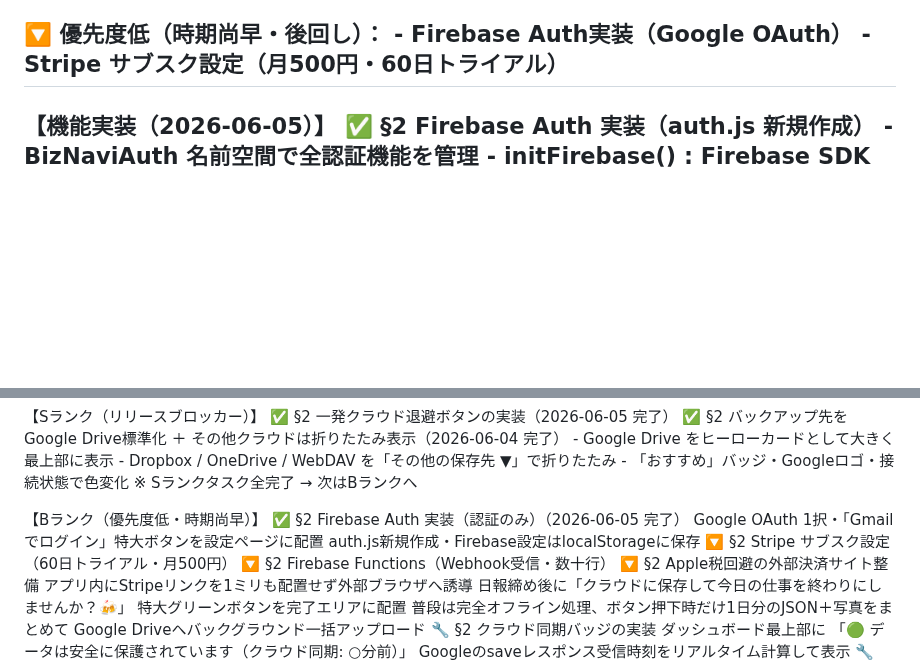
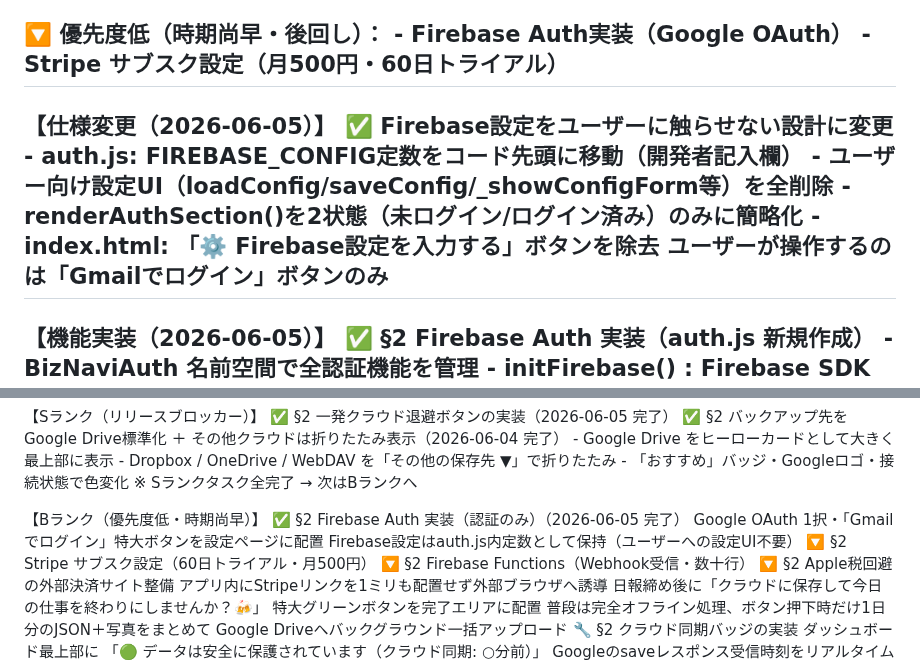
Before and after one commit to llcsdsa-cmd/biz-navi.test, a Markdown page: PROGRESS.md, 2 parts joined by grey strips. Drawn GitHub-style; blank space fills up the shorter version.

Commit message:
docs: PROGRESS.md更新 - Firebase設定UI廃止・開発者内部設定化

```diff
--- a/PROGRESS.md
+++ b/PROGRESS.md
@@ -60,6 +60,14 @@ Biz-Navi (Biz-Insight Navigator) v0
   🔽 優先度低（時期尚早・後回し）：
      - Firebase Auth実装（Google OAuth）
      - Stripe サブスク設定（月500円・60日トライアル）
+-----------------------------------------------------------
+【仕様変更（2026-06-05）】
+  ✅ Firebase設定をユーザーに触らせない設計に変更
+     - auth.js: FIREBASE_CONFIG定数をコード先頭に移動（開発者記入欄）
+     - ユーザー向け設定UI（loadConfig/saveConfig/_showConfigForm等）を全削除
+     - renderAuthSection()を2状態（未ログイン/ログイン済み）のみに簡略化
+     - index.html: 「⚙️ Firebase設定を入力する」ボタンを除去
+     ユーザーが操作するのは「Gmailでログイン」ボタンのみ
 -----------------------------------------------------------
 【機能実装（2026-06-05）】
   ✅ §2 Firebase Auth 実装（auth.js 新規作成）
@@ -433,7 +441,7 @@ Biz-Navi (Biz-Insight Navigator) v0
 【Bランク（優先度低・時期尚早）】
   ✅ §2 Firebase Auth 実装（認証のみ）（2026-06-05 完了）
      Google OAuth 1択・「Gmailでログイン」特大ボタンを設定ページに配置
-     auth.js新規作成・Firebase設定はlocalStorageに保存
+     Firebase設定はauth.js内定数として保持（ユーザーへの設定UI不要）
   🔽 §2 Stripe サブスク設定（60日トライアル・月500円）
   🔽 §2 Firebase Functions（Webhook受信・数十行）
   🔽 §2 Apple税回避の外部決済サイト整備
```
